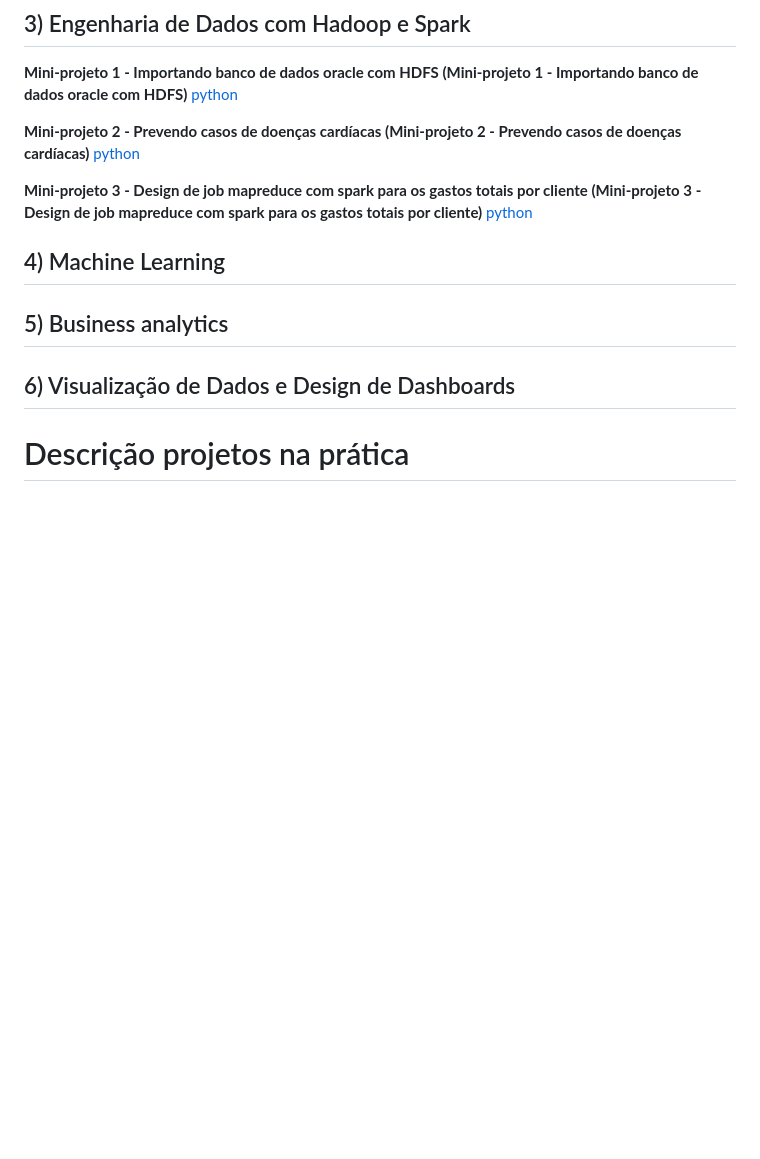
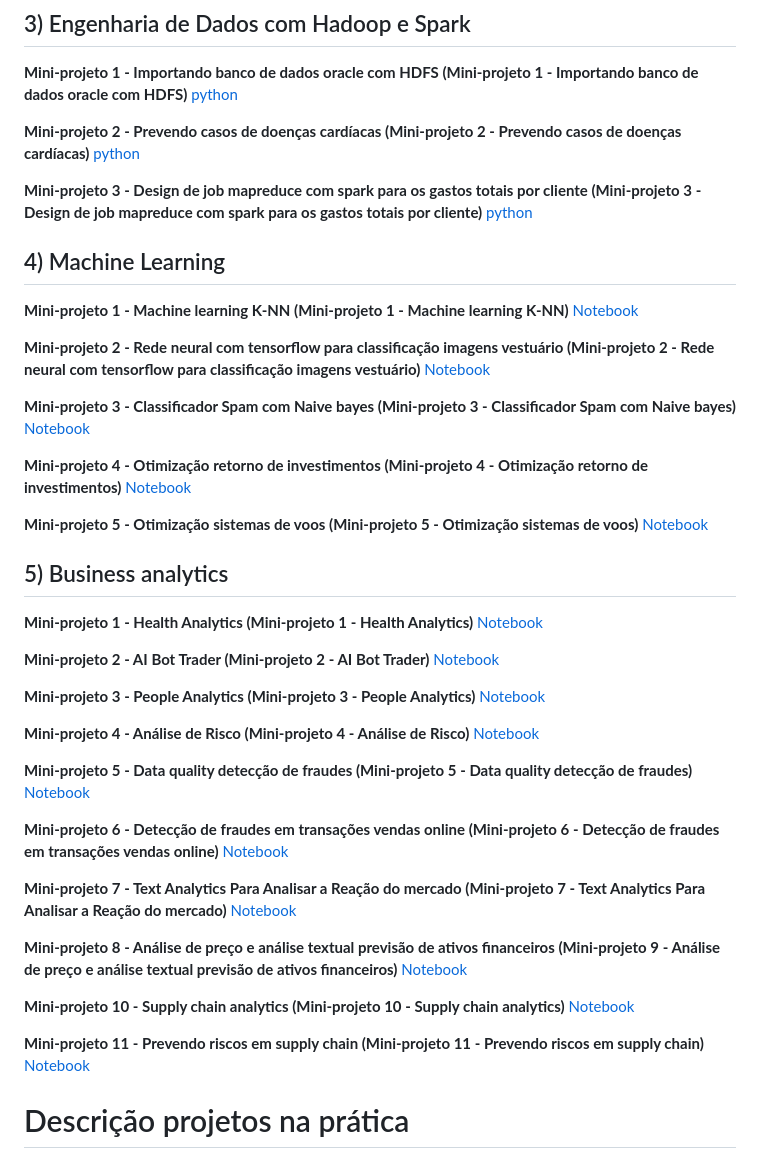
Before and after one commit to RafaelGallo/Projetos_dsa, a Markdown page: README.md, the part around the change. Rendered like a GitHub page; blank space fills up the shorter version.

```diff
--- a/README.md
+++ b/README.md
@@ -111,14 +111,41 @@ Portanto, a primeira parte do processo de formação de um cientista de dados é
 **Mini-projeto 3 - Design de job mapreduce com spark para os gastos totais por cliente (Mini-projeto 3 - Design de job mapreduce com spark para os gastos totais por cliente)** [python]()
 
 
+## 4) Machine Learning
 
-## 4) Machine Learning
+**Mini-projeto 1 - Machine learning K-NN (Mini-projeto 1 - Machine learning K-NN)** [Notebook]()
+
+**Mini-projeto 2 - Rede neural com tensorflow para classificação imagens vestuário (Mini-projeto 2 - Rede neural com tensorflow para classificação imagens vestuário)** [Notebook]()
+
+**Mini-projeto 3 - Classificador Spam com Naive bayes (Mini-projeto 3 - Classificador Spam com Naive bayes)** [Notebook]()
+
+**Mini-projeto 4 - Otimização retorno de investimentos (Mini-projeto 4 - Otimização retorno de investimentos)** [Notebook]()
+
+**Mini-projeto 5 - Otimização sistemas de voos (Mini-projeto 5 - Otimização sistemas de voos)** [Notebook]()
+
+
 
 ## 5) Business analytics
 
-## 6) Visualização de Dados e Design de Dashboards
+**Mini-projeto 1 - Health Analytics (Mini-projeto 1 - Health Analytics)** [Notebook]()
 
+**Mini-projeto 2 - AI Bot Trader (Mini-projeto 2 - AI Bot Trader)** [Notebook]()
 
+**Mini-projeto 3 - People Analytics (Mini-projeto 3 - People Analytics)** [Notebook]()
+
+**Mini-projeto 4 - Análise de Risco (Mini-projeto 4 - Análise de Risco)** [Notebook]()
+
+**Mini-projeto 5 - Data quality detecção de fraudes (Mini-projeto 5 - Data quality detecção de fraudes)** [Notebook]()
+
+**Mini-projeto 6 - Detecção de fraudes em transações vendas online (Mini-projeto 6 - Detecção de fraudes em transações vendas online)** [Notebook]()
+
+**Mini-projeto 7 - Text Analytics Para Analisar a Reação do mercado (Mini-projeto 7 - Text Analytics Para Analisar a Reação do mercado)** [Notebook]()
+
+**Mini-projeto 8 - Análise de preço e análise textual previsão de ativos financeiros (Mini-projeto 9 - Análise de preço e análise textual previsão de ativos financeiros)** [Notebook]()
+
+**Mini-projeto 10 - Supply chain analytics (Mini-projeto 10 - Supply chain analytics)** [Notebook]()
+
+**Mini-projeto 11 - Prevendo riscos em supply chain (Mini-projeto 11 - Prevendo riscos em supply chain)** [Notebook]()
 
 
 # Descrição projetos na prática
```
